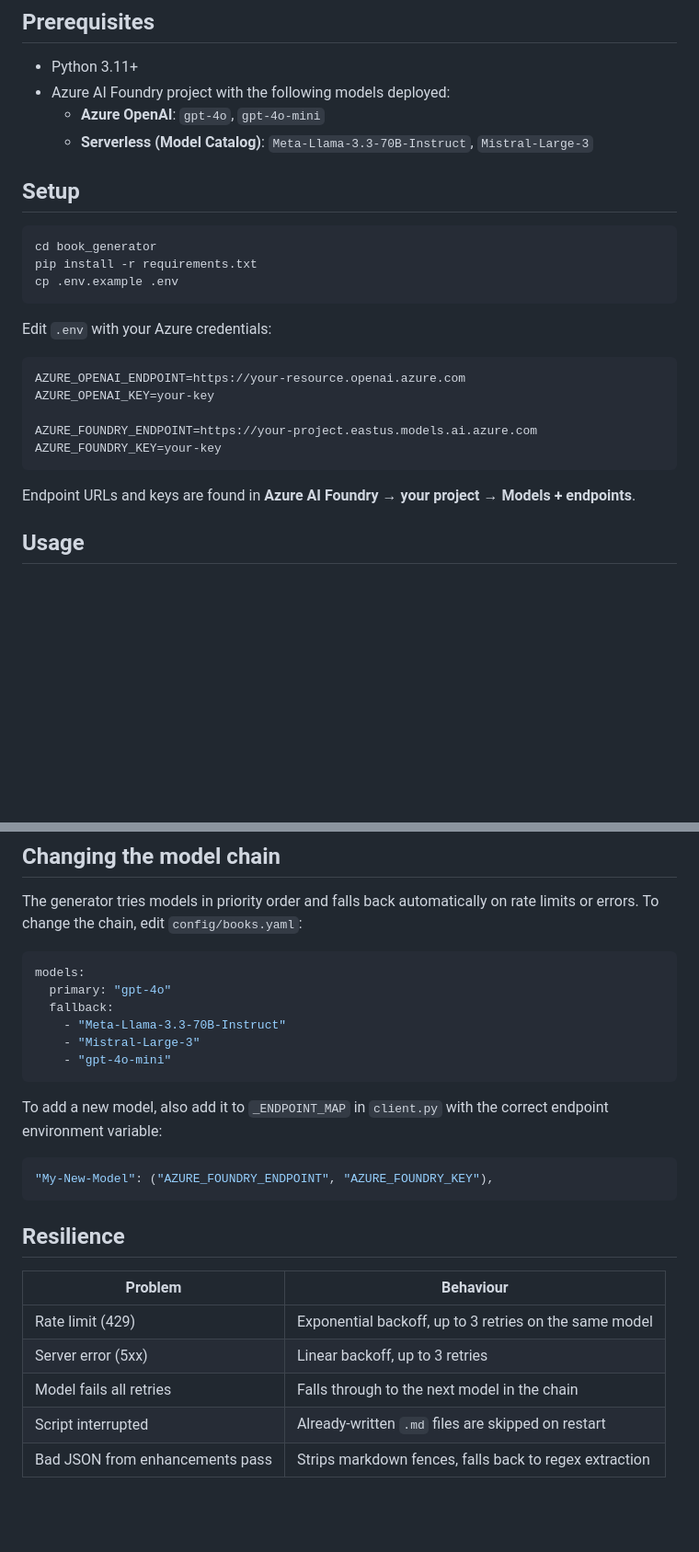
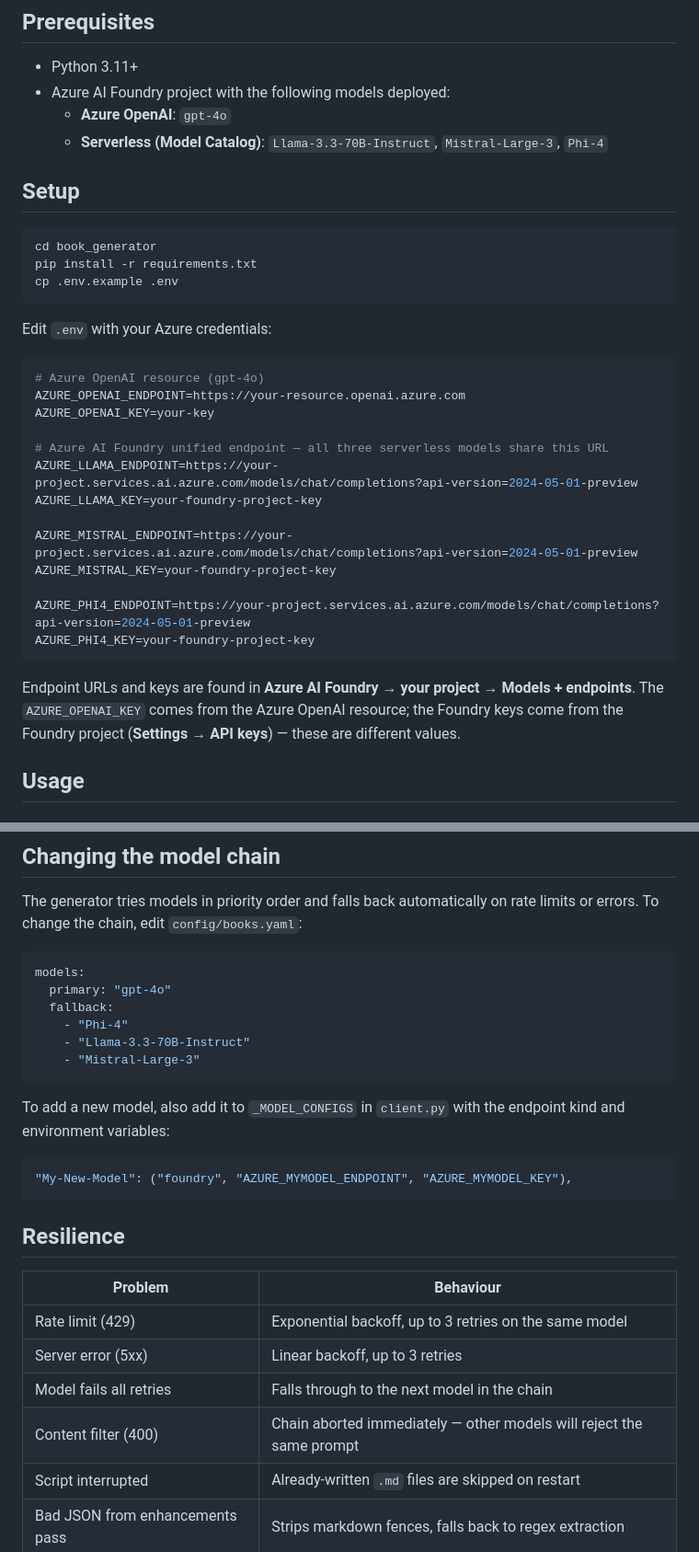
Before and after one commit to PatAltimore/enhanced-classics, a Markdown page: book_generator/README.md, 2 parts joined by grey strips. Shown at 92% size. Rendered like a GitHub page; blank space fills up the shorter version.

````diff
--- a/book_generator/README.md
+++ b/book_generator/README.md
@@ -19,8 +19,8 @@ Results are written to `public/books/` and `catalog.json` is updated automatical
 
 - Python 3.11+
 - Azure AI Foundry project with the following models deployed:
-  - **Azure OpenAI**: `gpt-4o`, `gpt-4o-mini`
-  - **Serverless (Model Catalog)**: `Meta-Llama-3.3-70B-Instruct`, `Mistral-Large-3`
+  - **Azure OpenAI**: `gpt-4o`
+  - **Serverless (Model Catalog)**: `Llama-3.3-70B-Instruct`, `Mistral-Large-3`, `Phi-4`
 
 ## Setup
 
@@ -33,14 +33,24 @@ cp .env.example .env
 Edit `.env` with your Azure credentials:
 
 ```env
+# Azure OpenAI resource (gpt-4o)
 AZURE_OPENAI_ENDPOINT=https://your-resource.openai.azure.com
 AZURE_OPENAI_KEY=your-key
 
-AZURE_FOUNDRY_ENDPOINT=https://your-project.eastus.models.ai.azure.com
-AZURE_FOUNDRY_KEY=your-key
+# Azure AI Foundry unified endpoint — all three serverless models share this URL
+AZURE_LLAMA_ENDPOINT=https://your-project.services.ai.azure.com/models/chat/completions?api-version=2024-05-01-preview
+AZURE_LLAMA_KEY=your-foundry-project-key
+
+AZURE_MISTRAL_ENDPOINT=https://your-project.services.ai.azure.com/models/chat/completions?api-version=2024-05-01-preview
+AZURE_MISTRAL_KEY=your-foundry-project-key
+
+AZURE_PHI4_ENDPOINT=https://your-project.services.ai.azure.com/models/chat/completions?api-version=2024-05-01-preview
+AZURE_PHI4_KEY=your-foundry-project-key
 ```
 
 Endpoint URLs and keys are found in **Azure AI Foundry → your project → Models + endpoints**.
+The `AZURE_OPENAI_KEY` comes from the Azure OpenAI resource; the Foundry keys come from the
+Foundry project (**Settings → API keys**) — these are different values.
 
 ## Usage
 
@@ -153,16 +163,16 @@ errors. To change the chain, edit `config/books.yaml`:
 models:
   primary: "gpt-4o"
   fallback:
-    - "Meta-Llama-3.3-70B-Instruct"
+    - "Phi-4"
+    - "Llama-3.3-70B-Instruct"
     - "Mistral-Large-3"
-    - "gpt-4o-mini"
 ```
 
-To add a new model, also add it to `_ENDPOINT_MAP` in `client.py` with the correct endpoint
-environment variable:
+To add a new model, also add it to `_MODEL_CONFIGS` in `client.py` with the endpoint kind
+and environment variables:
 
 ```python
-"My-New-Model": ("AZURE_FOUNDRY_ENDPOINT", "AZURE_FOUNDRY_KEY"),
+"My-New-Model": ("foundry", "AZURE_MYMODEL_ENDPOINT", "AZURE_MYMODEL_KEY"),
 ```
 
 ## Resilience
@@ -172,6 +182,7 @@ environment variable:
 | Rate limit (429) | Exponential backoff, up to 3 retries on the same model |
 | Server error (5xx) | Linear backoff, up to 3 retries |
 | Model fails all retries | Falls through to the next model in the chain |
+| Content filter (400) | Chain aborted immediately — other models will reject the same prompt |
 | Script interrupted | Already-written `.md` files are skipped on restart |
 | Bad JSON from enhancements pass | Strips markdown fences, falls back to regex extraction |
 
````
Also changed, not shown: README.md (added, +52 -0 lines).
